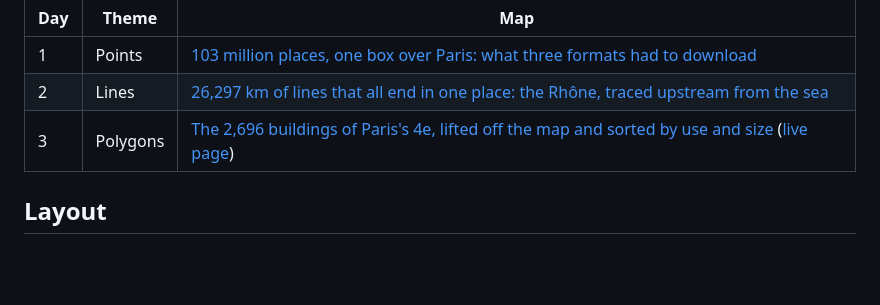
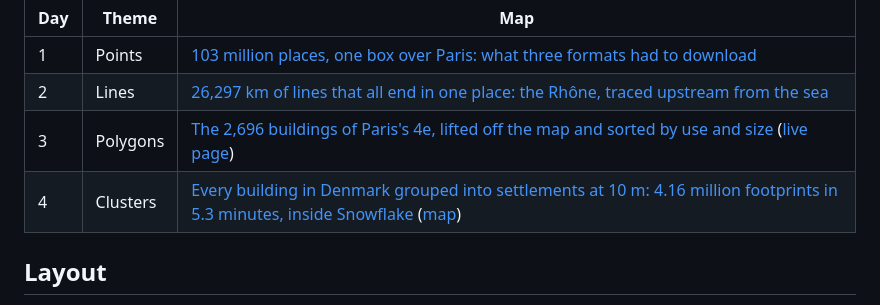
Before and after one commit to abenrob/30daymap2026, a Markdown page: README.md, the part around the change. Drawn GitHub-style; blank space fills up the shorter version.

```diff
--- a/README.md
+++ b/README.md
@@ -15,6 +15,7 @@ In day order. A row is added when the day is published.
 | 1 | Points | [103 million places, one box over Paris: what three formats had to download](day-01-points/) |
 | 2 | Lines | [26,297 km of lines that all end in one place: the Rhône, traced upstream from the sea](day-02-lines/) |
 | 3 | Polygons | [The 2,696 buildings of Paris's 4e, lifted off the map and sorted by use and size](day-03-polygons/) ([live page](https://abenrob.github.io/30daymap2026/day-03-polygons/)) |
+| 4 | Clusters | [Every building in Denmark grouped into settlements at 10 m: 4.16 million footprints in 5.3 minutes, inside Snowflake](day-04-clusters/) ([map](https://clausa.app.carto.com/map/c5aa833e-6180-4c49-891c-ba54a64e8455)) |
 
 ## Layout
 
```
Also changed, not shown: day-03-polygons/README.md (+2 -2 lines), day-03-polygons/scripts/README.md (added, +49 -0 lines), day-04-clusters/README.md (added, +50 -0 lines), day-04-clusters/images/runtime-chart.png (added), 6 other files.
